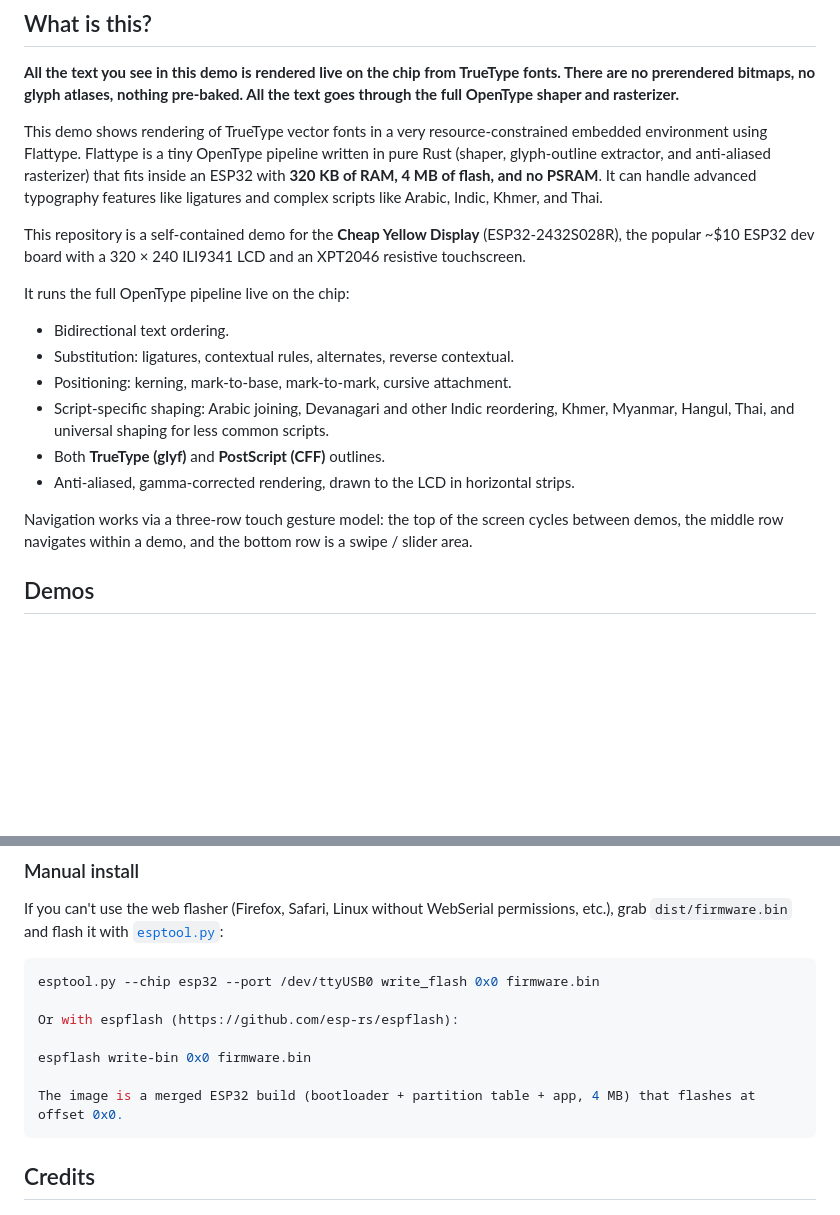
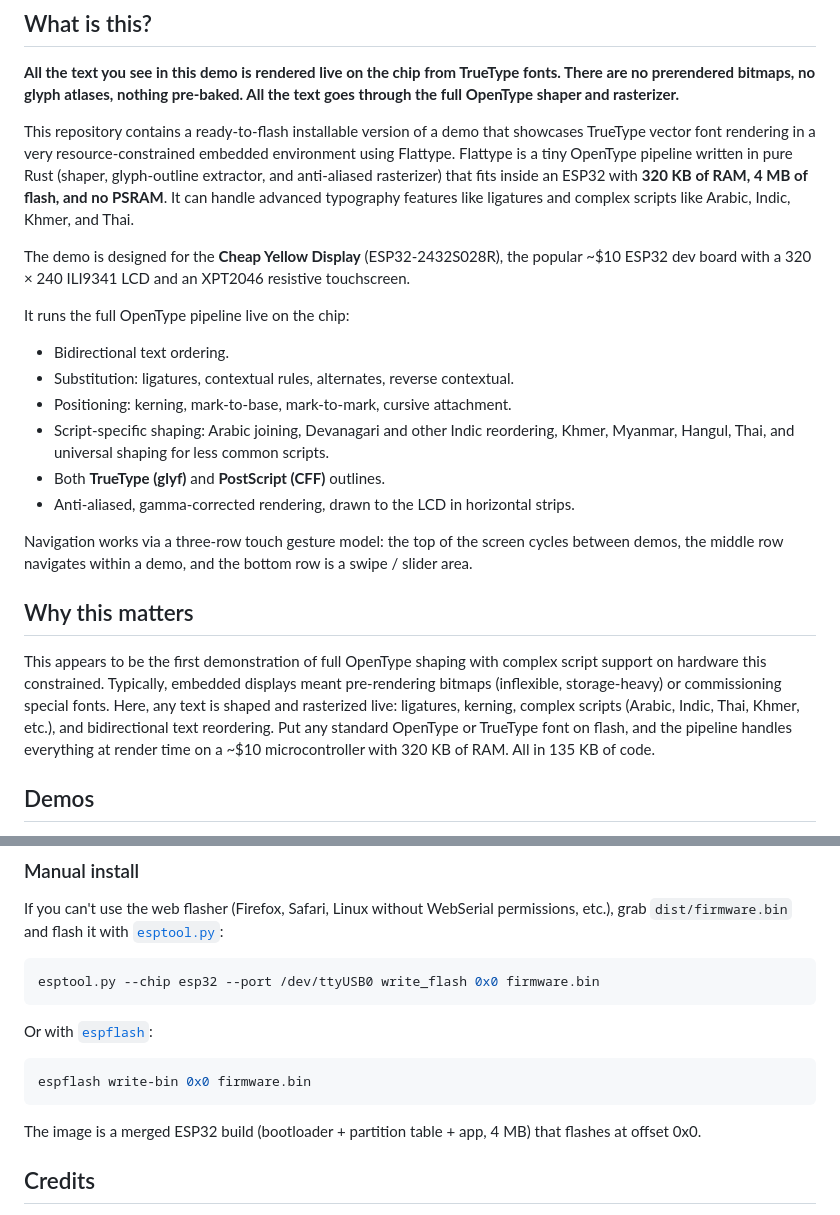
Before and after one commit to waruyama/flattype-cyd-demo, a Markdown page: README.md, 2 parts joined by grey strips. Drawn GitHub-style; blank space fills up the shorter version.

````diff
--- a/README.md
+++ b/README.md
@@ -9,9 +9,9 @@
 
 **All the text you see in this demo is rendered live on the chip from TrueType fonts. There are no prerendered bitmaps, no glyph atlases, nothing pre-baked. All the text goes through the full OpenType shaper and rasterizer.**
 
-This demo shows rendering of TrueType vector fonts in a very resource-constrained embedded environment using Flattype. Flattype is a tiny OpenType pipeline written in pure Rust (shaper, glyph-outline extractor, and anti-aliased rasterizer) that fits inside an ESP32 with **320 KB of RAM, 4 MB of flash, and no PSRAM**. It can handle advanced typography features like ligatures and complex scripts like Arabic, Indic, Khmer, and Thai.
+This repository contains a ready-to-flash installable version of a demo that showcases TrueType vector font rendering in a very resource-constrained embedded environment using Flattype. Flattype is a tiny OpenType pipeline written in pure Rust (shaper, glyph-outline extractor, and anti-aliased rasterizer) that fits inside an ESP32 with **320 KB of RAM, 4 MB of flash, and no PSRAM**. It can handle advanced typography features like ligatures and complex scripts like Arabic, Indic, Khmer, and Thai.
 
-This repository is a self-contained demo for the **Cheap Yellow Display** (ESP32-2432S028R), the popular ~$10 ESP32 dev board with a 320 × 240 ILI9341 LCD and an XPT2046 resistive touchscreen.
+The demo is designed for the **Cheap Yellow Display** (ESP32-2432S028R), the popular ~$10 ESP32 dev board with a 320 × 240 ILI9341 LCD and an XPT2046 resistive touchscreen.
 
 It runs the full OpenType pipeline live on the chip:
 
@@ -23,6 +23,11 @@ It runs the full OpenType pipeline live on the chip:
 - Anti-aliased, gamma-corrected rendering, drawn to the LCD in horizontal strips.
 
 Navigation works via a three-row touch gesture model: the top of the screen cycles between demos, the middle row navigates within a demo, and the bottom row is a swipe / slider area.
+
+
+## Why this matters
+
+This appears to be the first demonstration of full OpenType shaping with complex script support on hardware this constrained. Typically, embedded displays meant pre-rendering bitmaps (inflexible, storage-heavy) or commissioning special fonts. Here, any text is shaped and rasterized live: ligatures, kerning, complex scripts (Arabic, Indic, Thai, Khmer, etc.), and bidirectional text reordering. Put any standard OpenType or TrueType font on flash, and the pipeline handles everything at render time on a ~$10 microcontroller with 320 KB of RAM. All in 135 KB of code.
 
 
 ## Demos
@@ -171,15 +176,17 @@ Open **<https://waruyama.github.io/flattype-cyd-demo-install/>** in Chrome or Ed
 
 If you can't use the web flasher (Firefox, Safari, Linux without WebSerial permissions, etc.), grab `dist/firmware.bin` and flash it with [`esptool.py`](https://github.com/espressif/esptool):
 
-  ```bash
-  esptool.py --chip esp32 --port /dev/ttyUSB0 write_flash 0x0 firmware.bin
+```bash
+esptool.py --chip esp32 --port /dev/ttyUSB0 write_flash 0x0 firmware.bin
+```
 
-  Or with espflash (https://github.com/esp-rs/espflash):
+Or with [`espflash`](https://github.com/esp-rs/espflash):
 
-  espflash write-bin 0x0 firmware.bin
+```bash
+espflash write-bin 0x0 firmware.bin
+```
 
-  The image is a merged ESP32 build (bootloader + partition table + app, 4 MB) that flashes at offset 0x0.
-  ```
+The image is a merged ESP32 build (bootloader + partition table + app, 4 MB) that flashes at offset 0x0.
 
 
 ## Credits
````
